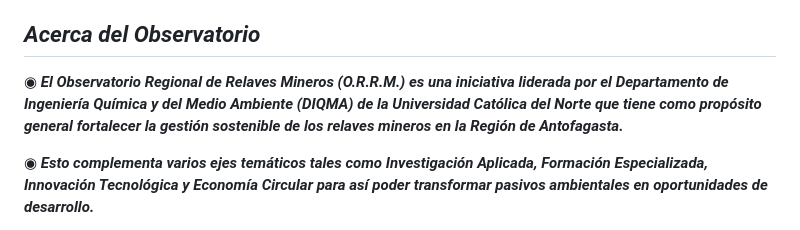
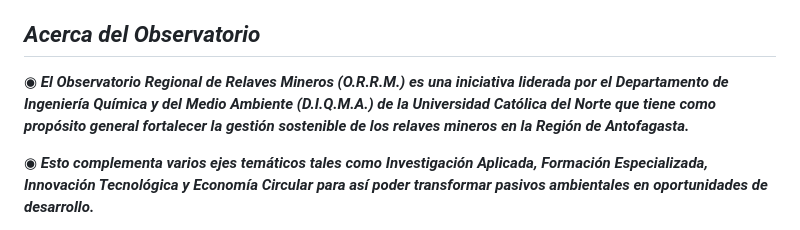
Before and after one commit to MARSFOREVER472/Observatorio_Regional_De_Relaves_Mineros, a Markdown page: README.md, the part around the change. Drawn GitHub-style.

```diff
--- a/README.md
+++ b/README.md
@@ -14,7 +14,7 @@
 
 ## **_Acerca del Observatorio_**
 
-◉ **_El Observatorio Regional de Relaves Mineros (O.R.R.M.) es una iniciativa liderada por el Departamento de Ingeniería Química y del Medio Ambiente (DIQMA) de la Universidad Católica del Norte que tiene como propósito general fortalecer la gestión sostenible de los relaves mineros en la Región de Antofagasta._**
+◉ **_El Observatorio Regional de Relaves Mineros (O.R.R.M.) es una iniciativa liderada por el Departamento de Ingeniería Química y del Medio Ambiente (D.I.Q.M.A.) de la Universidad Católica del Norte que tiene como propósito general fortalecer la gestión sostenible de los relaves mineros en la Región de Antofagasta._**
 
 ◉ **_Esto complementa varios ejes temáticos tales como Investigación Aplicada, Formación Especializada, Innovación Tecnológica y Economía Circular para así poder transformar pasivos ambientales en oportunidades de desarrollo._**
 
```
